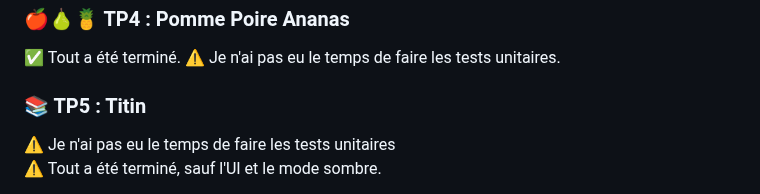
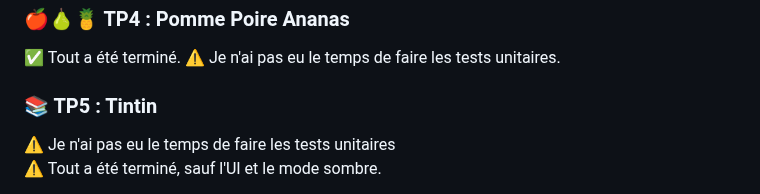
Before and after one commit to Leknif571/td_m_flutter, a Markdown page: README.md, the part around the change. Drawn GitHub-style.

```diff
--- a/README.md
+++ b/README.md
@@ -44,7 +44,7 @@ Map<int, String?> returnTable(List listImage) {
 ✅ Tout a été terminé.
 ⚠️ Je n'ai pas eu le temps de faire les tests unitaires.
 
-### 📚 TP5 : Titin
+### 📚 TP5 : Tintin
 ⚠️ Je n'ai pas eu le temps de faire les tests unitaires
 ⚠️ Tout a été terminé, sauf l'UI et le mode sombre.
 - Le bouton pour accéder à la map se trouve dans la **AppBar**, à droite dans la partie **Action**.
```
